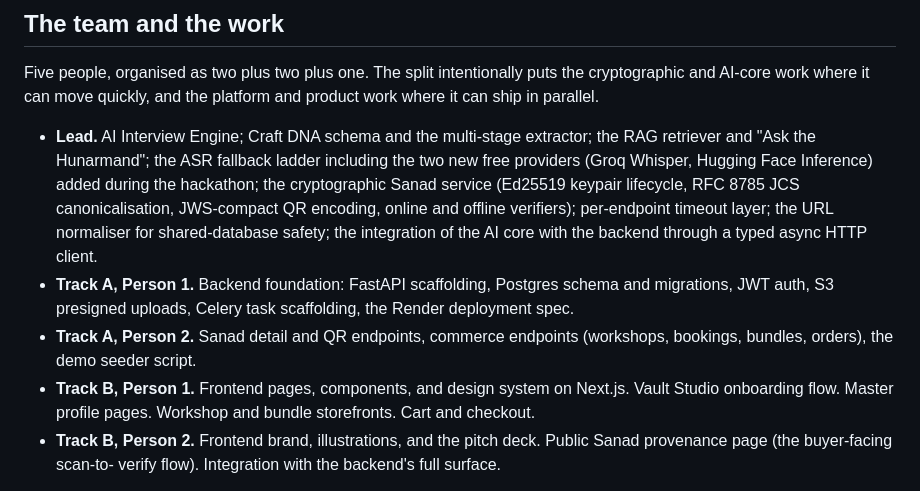
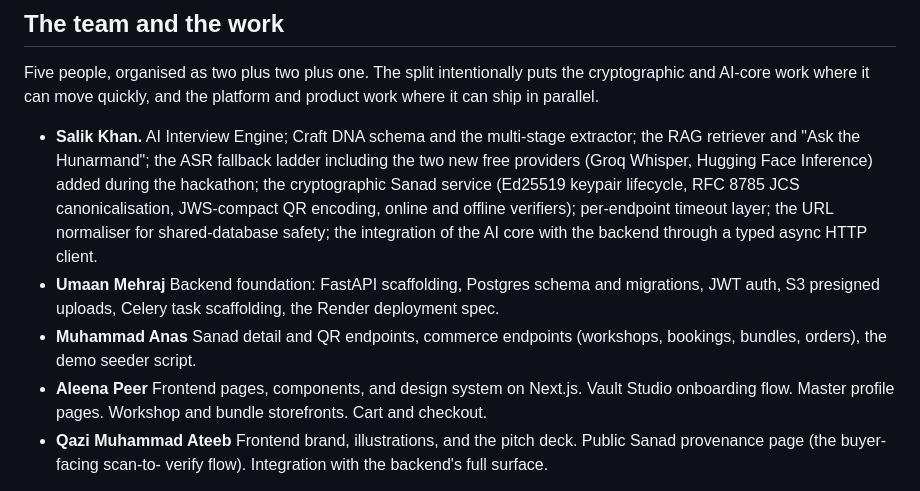
Before and after one commit to 0xSalik/rootprint, a Markdown page: README.md, the part around the change. Rendered like a GitHub page.

```diff
--- a/README.md
+++ b/README.md
@@ -438,7 +438,7 @@ Five people, organised as two plus two plus one. The split intentionally
 puts the cryptographic and AI-core work where it can move quickly,
 and the platform and product work where it can ship in parallel.
 
-* **Lead.** AI Interview Engine; Craft DNA schema and the multi-stage
+* **Salik Khan.** AI Interview Engine; Craft DNA schema and the multi-stage
   extractor; the RAG retriever and "Ask the Hunarmand"; the ASR
   fallback ladder including the two new free providers (Groq Whisper,
   Hugging Face Inference) added during the hackathon; the cryptographic Sanad service (Ed25519 keypair lifecycle,
@@ -446,16 +446,16 @@ and the platform and product work where it can ship in parallel.
   offline verifiers); per-endpoint timeout layer; the URL normaliser
   for shared-database safety; the integration of the AI core with the
   backend through a typed async HTTP client.
-* **Track A, Person 1.** Backend foundation: FastAPI scaffolding,
+* **Umaan Mehraj** Backend foundation: FastAPI scaffolding,
   Postgres schema and migrations, JWT auth, S3 presigned uploads,
   Celery task scaffolding, the Render deployment spec.
-* **Track A, Person 2.** Sanad detail and QR endpoints, commerce
+* **Muhammad Anas** Sanad detail and QR endpoints, commerce
   endpoints (workshops, bookings, bundles, orders), the demo seeder
   script.
-* **Track B, Person 1.** Frontend pages, components, and design
+* **Aleena Peer** Frontend pages, components, and design
   system on Next.js. Vault Studio onboarding flow. Master profile
   pages. Workshop and bundle storefronts. Cart and checkout.
-* **Track B, Person 2.** Frontend brand, illustrations, and the
+* **Qazi Muhammad Ateeb** Frontend brand, illustrations, and the
   pitch deck. Public Sanad provenance page (the buyer-facing scan-to-
   verify flow). Integration with the backend's full surface.
 
```
